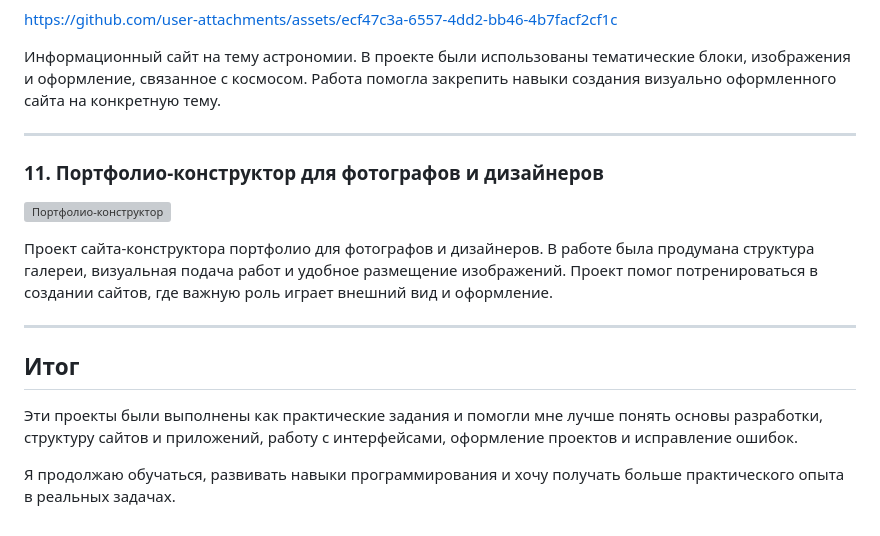
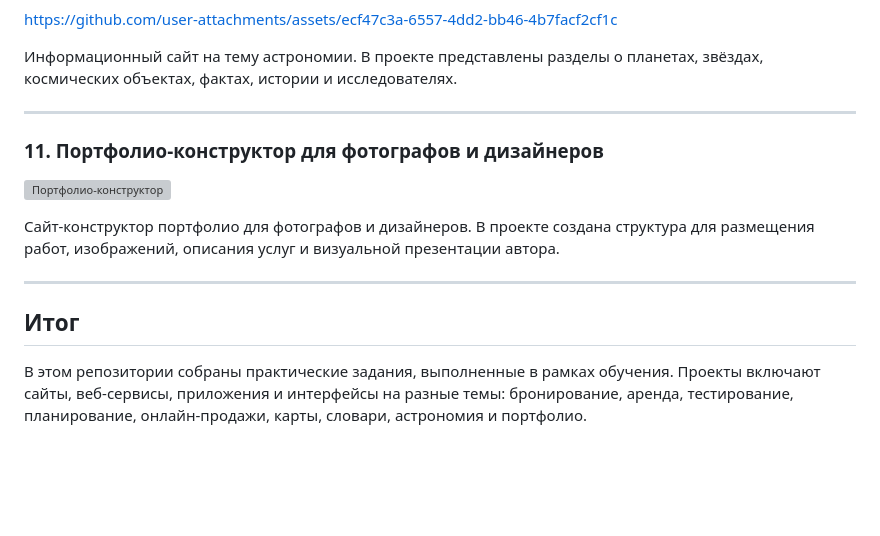
Before and after one commit to elubaily86/Progamming-quest, a Markdown page: README.md, the part around one of its changes. GitHub-like rendering; blank space fills up the shorter version; grey boxes are pictures that could not be loaded.

```diff
--- a/README.md
+++ b/README.md
@@ -96,8 +91,7 @@
 
 https://github.com/user-attachments/assets/ecf47c3a-6557-4dd2-bb46-4b7facf2cf1c
 
-
-Информационный сайт на тему астрономии. В проекте были использованы тематические блоки, изображения и оформление, связанное с космосом. Работа помогла закрепить навыки создания визуально оформленного сайта на конкретную тему.
+Информационный сайт на тему астрономии. В проекте представлены разделы о планетах, звёздах, космических объектах, фактах, истории и исследователях.
 
 ---
 
@@ -105,12 +99,10 @@ https://github.com/user-attachments/assets/ecf47c3a-6557-4dd2-bb46-4b7facf2cf1c
 
 ![Портфолио-конструктор](https://github.com/user-attachments/assets/59abdaac-9d8f-45ab-918b-c7a16fbfc5e1)
 
-Проект сайта-конструктора портфолио для фотографов и дизайнеров. В работе была продумана структура галереи, визуальная подача работ и удобное размещение изображений. Проект помог потренироваться в создании сайтов, где важную роль играет внешний вид и оформление.
+Сайт-конструктор портфолио для фотографов и дизайнеров. В проекте создана структура для размещения работ, изображений, описания услуг и визуальной презентации автора.
 
 ---
 
 ## Итог
 
-Эти проекты были выполнены как практические задания и помогли мне лучше понять основы разработки, структуру сайтов и приложений, работу с интерфейсами, оформление проектов и исправление ошибок.
-
-Я продолжаю обучаться, развивать навыки программирования и хочу получать больше практического опыта в реальных задачах.
+В этом репозитории собраны практические задания, выполненные в рамках обучения. Проекты включают сайты, веб-сервисы, приложения и интерфейсы на разные темы: бронирование, аренда, тестирование, планирование, онлайн-продажи, карты, словари, астрономия и портфолио.
```
Also changed, not shown: other parts of README.md (+14 -19 lines).
